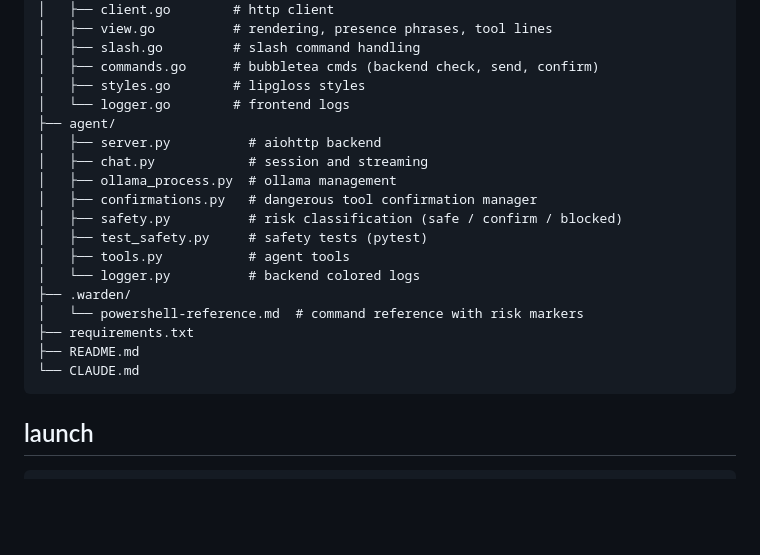
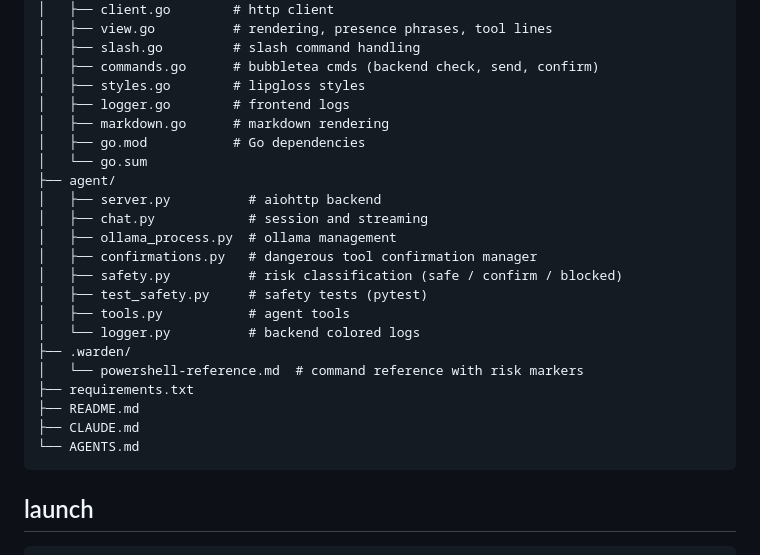
Before and after one commit to elev1e1nSure/warden, a Markdown page: README.md, the part around the change. Drawn GitHub-style; blank space fills up the shorter version.

````diff
--- a/README.md
+++ b/README.md
@@ -41,7 +41,10 @@ warden/
 │   ├── slash.go         # slash command handling
 │   ├── commands.go      # bubbletea cmds (backend check, send, confirm)
 │   ├── styles.go        # lipgloss styles
-│   └── logger.go        # frontend logs
+│   ├── logger.go        # frontend logs
+│   ├── markdown.go      # markdown rendering
+│   ├── go.mod           # Go dependencies
+│   └── go.sum
 ├── agent/
 │   ├── server.py          # aiohttp backend
 │   ├── chat.py            # session and streaming
@@ -55,7 +58,8 @@ warden/
 │   └── powershell-reference.md  # command reference with risk markers
 ├── requirements.txt
 ├── README.md
-└── CLAUDE.md
+├── CLAUDE.md
+└── AGENTS.md
 ```
 
 ## launch
````
Also changed, not shown: conspect.md (added, +48 -0 lines).
